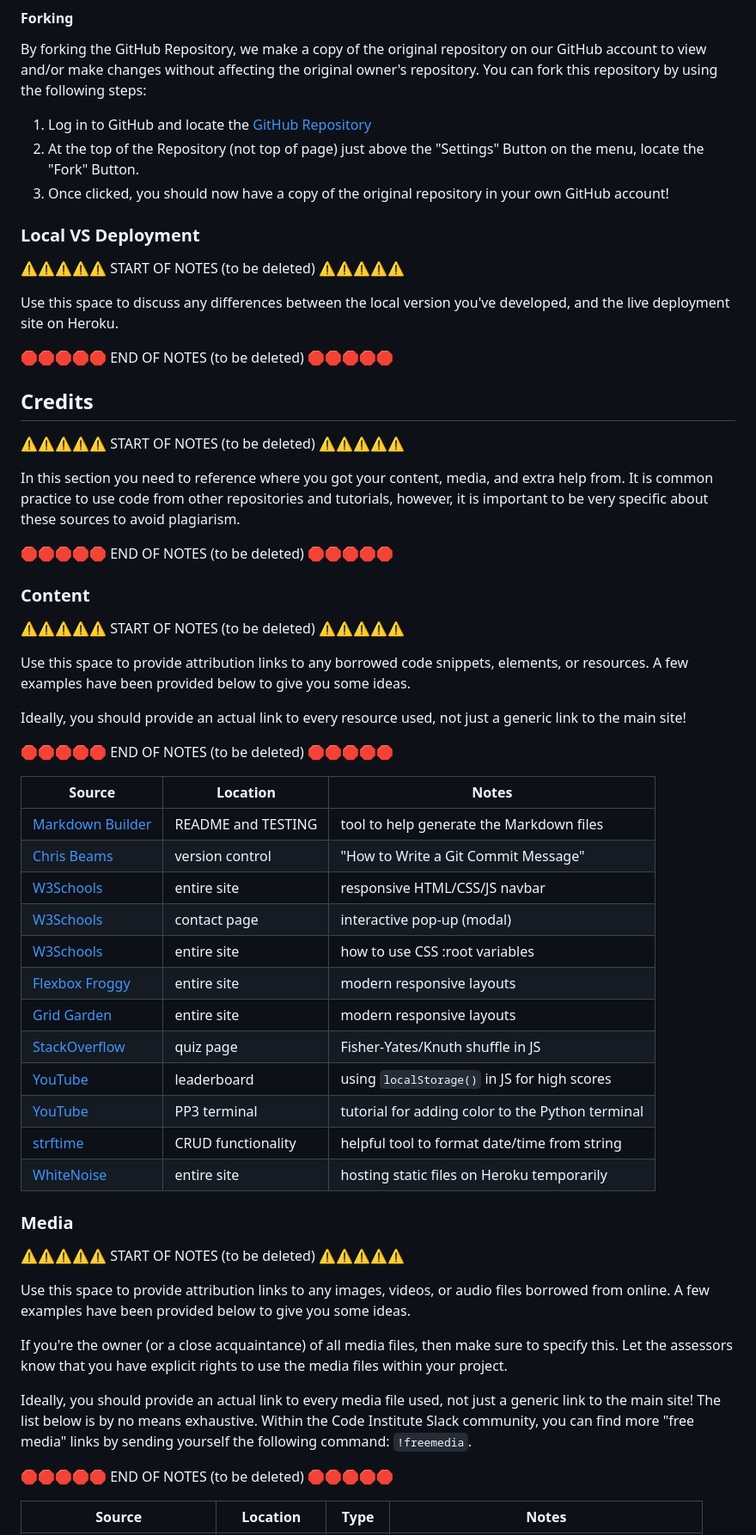
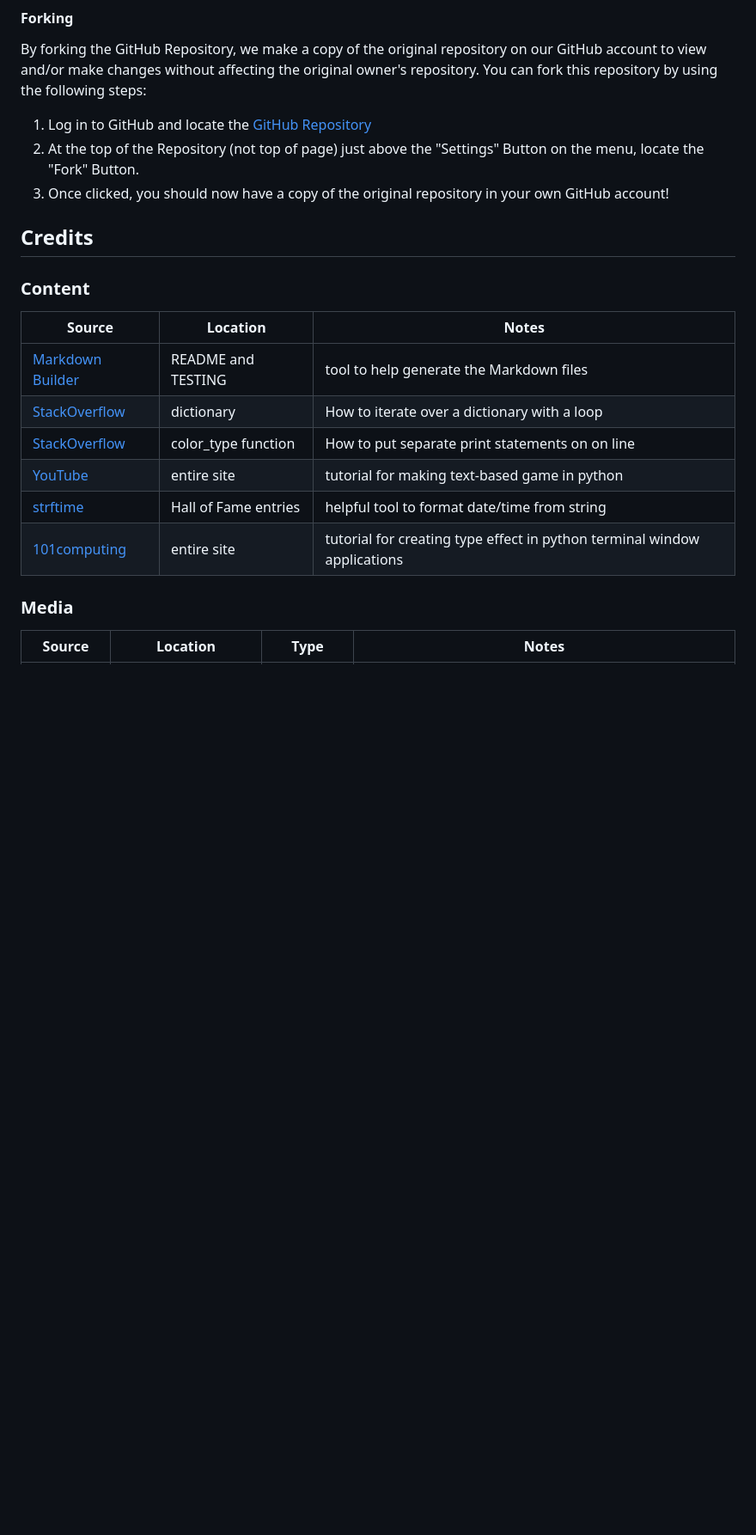
Before and after one commit to LewisMDillon/escape-from-fell-manor, a Markdown page: README.md, the part around the change printed below. Shown: that part at 86% size. Rendered like a GitHub page; blank space fills up the shorter version.

Commit message:
Add credits and acknowledgements to README

```diff
--- a/README.md
+++ b/README.md
@@ -393,65 +376,21 @@ You can fork this repository by using the following steps:
 2. At the top of the Repository (not top of page) just above the "Settings" Button on the menu, locate the "Fork" Button.
 3. Once clicked, you should now have a copy of the original repository in your own GitHub account!
 
-### Local VS Deployment
-
-⚠️⚠️⚠️⚠️⚠️ START OF NOTES (to be deleted) ⚠️⚠️⚠️⚠️⚠️
-
-Use this space to discuss any differences between the local version you've developed, and the live deployment site on Heroku.
-
-🛑🛑🛑🛑🛑 END OF NOTES (to be deleted) 🛑🛑🛑🛑🛑
 
 ## Credits
 
-⚠️⚠️⚠️⚠️⚠️ START OF NOTES (to be deleted) ⚠️⚠️⚠️⚠️⚠️
-
-In this section you need to reference where you got your content, media, and extra help from.
-It is common practice to use code from other repositories and tutorials,
-however, it is important to be very specific about these sources to avoid plagiarism.
-
-🛑🛑🛑🛑🛑 END OF NOTES (to be deleted) 🛑🛑🛑🛑🛑
-
 ### Content
-
-⚠️⚠️⚠️⚠️⚠️ START OF NOTES (to be deleted) ⚠️⚠️⚠️⚠️⚠️
-
-Use this space to provide attribution links to any borrowed code snippets, elements, or resources.
-A few examples have been provided below to give you some ideas.
-
-Ideally, you should provide an actual link to every resource used, not just a generic link to the main site!
-
-🛑🛑🛑🛑🛑 END OF NOTES (to be deleted) 🛑🛑🛑🛑🛑
 
 | Source | Location | Notes |
 | --- | --- | --- |
 | [Markdown Builder](https://traveltimn.github.io/markdown-builder) | README and TESTING | tool to help generate the Markdown files |
-| [Chris Beams](https://chris.beams.io/posts/git-commit) | version control | "How to Write a Git Commit Message" |
-| [W3Schools](https://www.w3schools.com/howto/howto_js_topnav_responsive.asp) | entire site | responsive HTML/CSS/JS navbar |
-| [W3Schools](https://www.w3schools.com/howto/howto_css_modals.asp) | contact page | interactive pop-up (modal) |
-| [W3Schools](https://www.w3schools.com/css/css3_variables.asp) | entire site | how to use CSS :root variables |
-| [Flexbox Froggy](https://flexboxfroggy.com/) | entire site | modern responsive layouts |
-| [Grid Garden](https://cssgridgarden.com) | entire site | modern responsive layouts |
-| [StackOverflow](https://stackoverflow.com/a/2450976) | quiz page | Fisher-Yates/Knuth shuffle in JS |
-| [YouTube](https://www.youtube.com/watch?v=YL1F4dCUlLc) | leaderboard | using `localStorage()` in JS for high scores |
-| [YouTube](https://www.youtube.com/watch?v=u51Zjlnui4Y) | PP3 terminal | tutorial for adding color to the Python terminal |
-| [strftime](https://strftime.org) | CRUD functionality | helpful tool to format date/time from string |
-| [WhiteNoise](http://whitenoise.evans.io) | entire site | hosting static files on Heroku temporarily |
+| [StackOverflow](https://stackoverflow.com/questions/71163139/for-looping-over-dictionary-object) | dictionary | How to iterate over a dictionary with a loop |
+| [StackOverflow](https://stackoverflow.com/questions/5598181/how-can-i-print-multiple-things-on-the-same-line-one-at-a-time) | color_type function | How to put separate print statements on on line |
+| [YouTube](https://www.youtube.com/watch?v=MFW8DJ6qsak) | entire site | tutorial for making text-based game in python |
+| [strftime](https://strftime.org) | Hall of Fame entries | helpful tool to format date/time from string |
+| [101computing](https://www.101computing.net/python-typing-text-effect/) | entire site | tutorial for creating type effect in python terminal window applications |
 
 ### Media
 
-⚠️⚠️⚠️⚠️⚠️ START OF NOTES (to be deleted) ⚠️⚠️⚠️⚠️⚠️
-
-Use this space to provide attribution links to any images, videos, or audio files borrowed from online.
-A few examples have been provided below to give you some ideas.
-
-If you're the owner (or a close acquaintance) of all media files, then make sure to specify this.
-Let the assessors know that you have explicit rights to use the media files within your project.
-
-Ideally, you should provide an actual link to every media file used, not just a generic link to the main site!
-The list below is by no means exhaustive. Within the Code Institute Slack community, you can find more "free media" links
-by sending yourself the following command: `!freemedia`.
-
-🛑🛑🛑🛑🛑 END OF NOTES (to be deleted) 🛑🛑🛑🛑🛑
-
 | Source | Location | Type | Notes |
 | --- | --- | --- | --- |
```
Also changed, not shown: other parts of README.md (+4 -35 lines).
